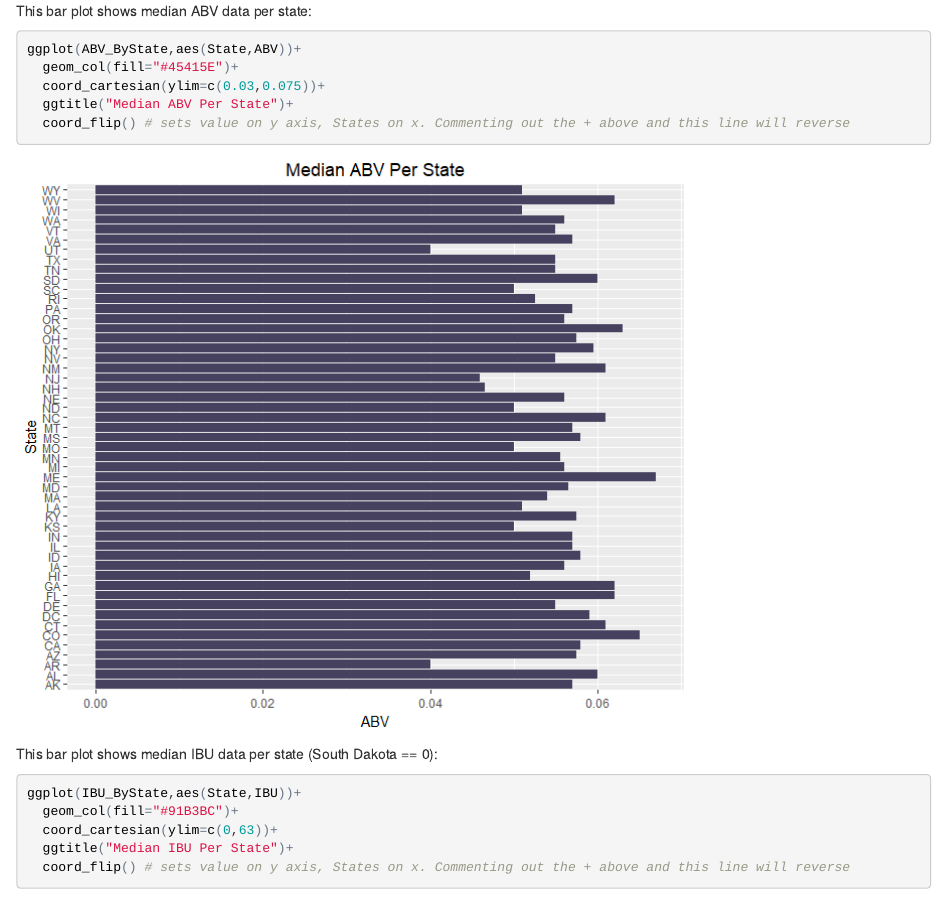
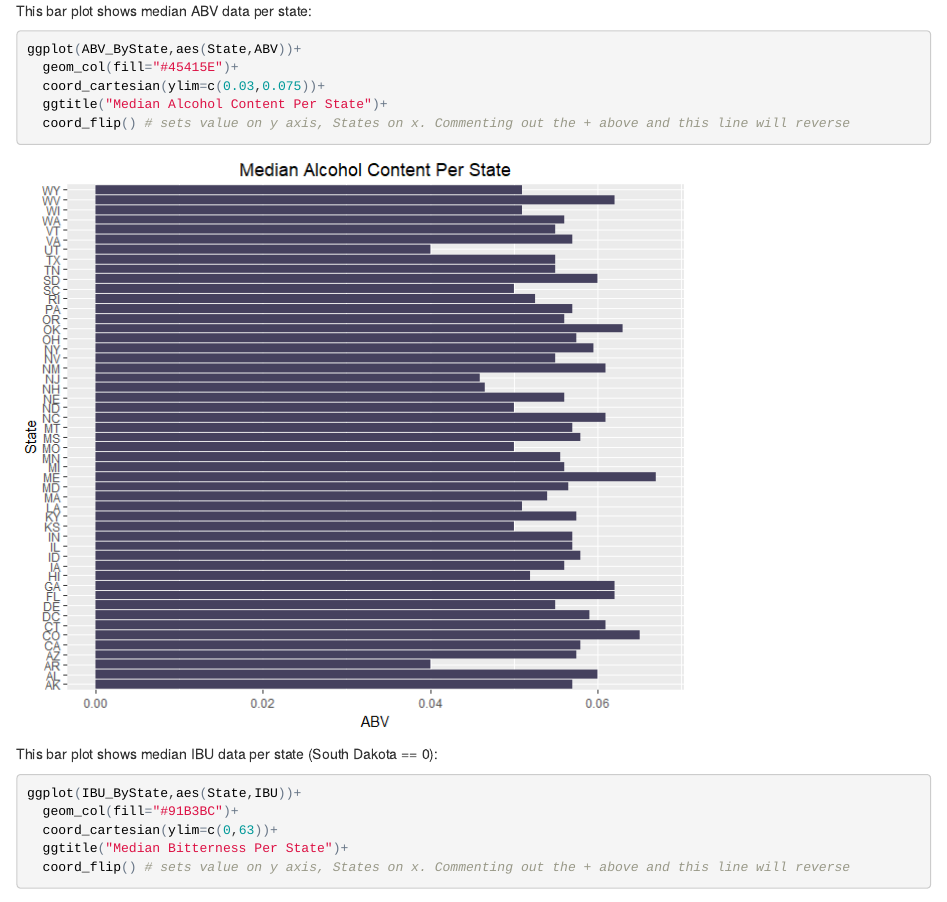
Before and after one commit to jeffweltman/StarsStripesAndBeer, an R Markdown document (Presentation/StarsStripesAndBeerFinal.Rmd): the page in a window 1100 px wide, from 9040 px down. The pictures show the output file Presentation/StarsStripesAndBeerFinal.html that the author committed with the source, opened offline.

Commit message:
Improved axes labels.

````diff
--- a/Presentation/StarsStripesAndBeerFinal.Rmd
+++ b/Presentation/StarsStripesAndBeerFinal.Rmd
@@ -175,7 +175,7 @@ This bar plot shows median ABV data per state:
 ggplot(ABV_ByState,aes(State,ABV))+
   geom_col(fill="#45415E")+
   coord_cartesian(ylim=c(0.03,0.075))+
-  ggtitle("Median ABV Per State")+
+  ggtitle("Median Alcohol Content Per State")+
   coord_flip() # sets value on y axis, States on x. Commenting out the + above and this line will reverse
 ```
 
@@ -184,7 +184,7 @@ This bar plot shows median IBU data per state (South Dakota == 0):
 ggplot(IBU_ByState,aes(State,IBU))+
   geom_col(fill="#91B3BC")+
   coord_cartesian(ylim=c(0,63))+
-  ggtitle("Median IBU Per State")+
+  ggtitle("Median Bitterness Per State")+
   coord_flip() # sets value on y axis, States on x. Commenting out the + above and this line will reverse
 ```
 
````
Also changed, not shown: Presentation/StarsStripesAndBeerFinal.html, Presentation/StarsStripesAndBeerFinal.md, 1 other file.
